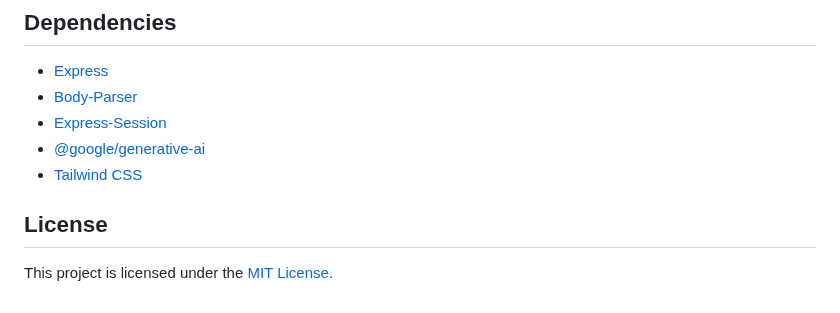
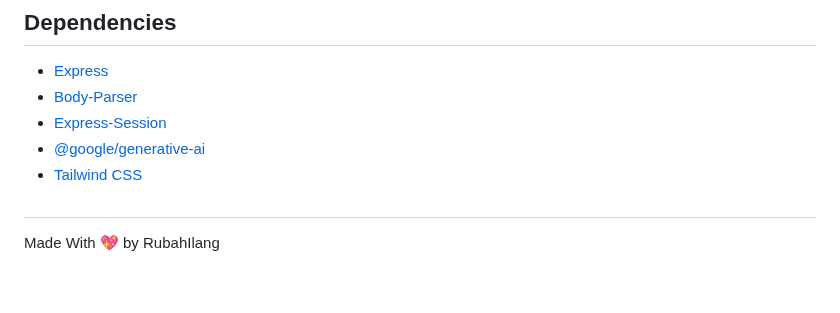
Before and after one commit to rubahilang/Anti-Restrict-Gemini-Prompt, a Markdown page: readme.md, the part around the change. Rendered like a GitHub page.

```diff
--- a/readme.md
+++ b/readme.md
@@ -93,6 +93,5 @@ data/           - Contains key.json and prompt.json
 - [@google/generative-ai](https://www.npmjs.com/package/@google/generative-ai)
 - [Tailwind CSS](https://tailwindcss.com/)
 
-## License
-
-This project is licensed under the [MIT License](LICENSE).
+#
+Made With 💖 by RubahIlang
```
